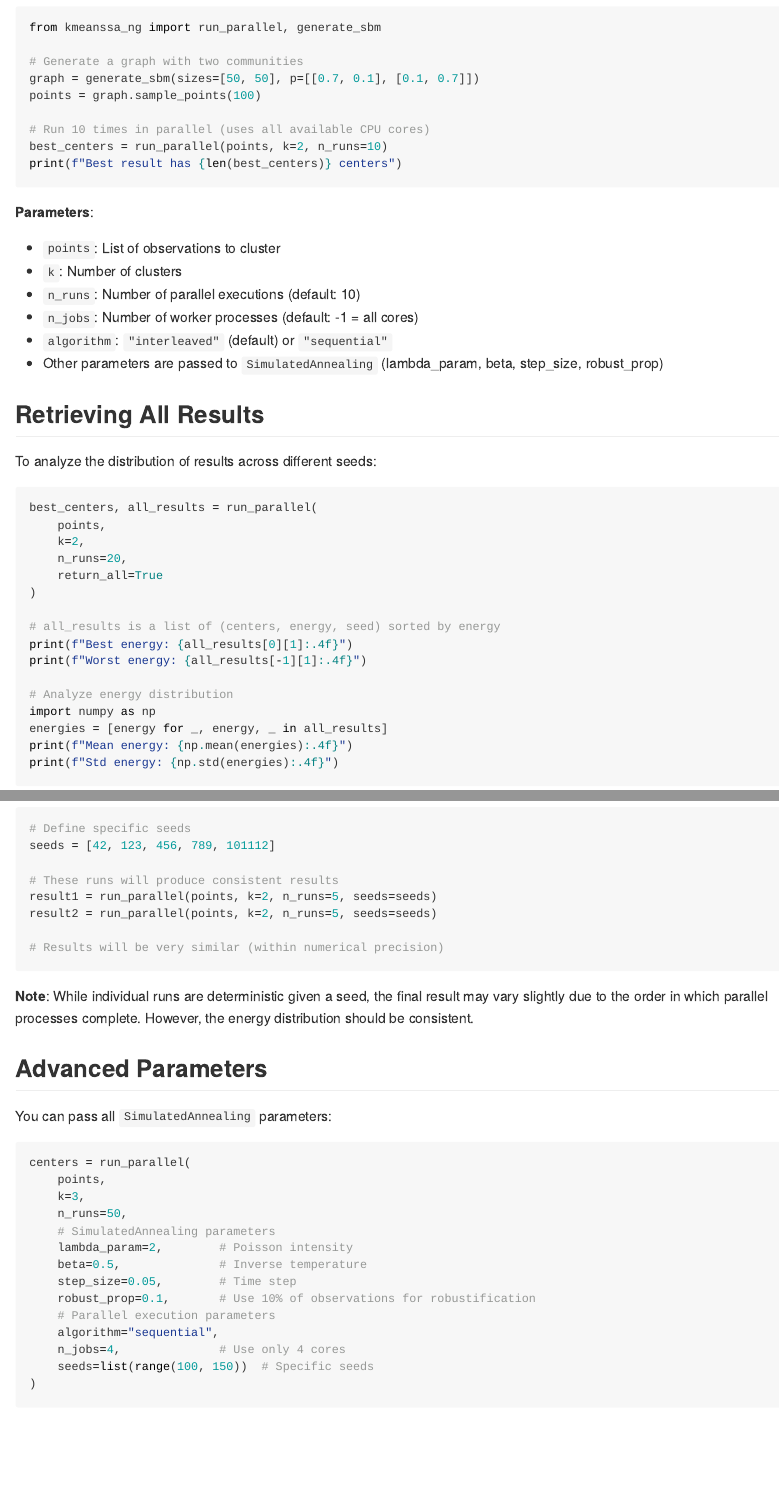
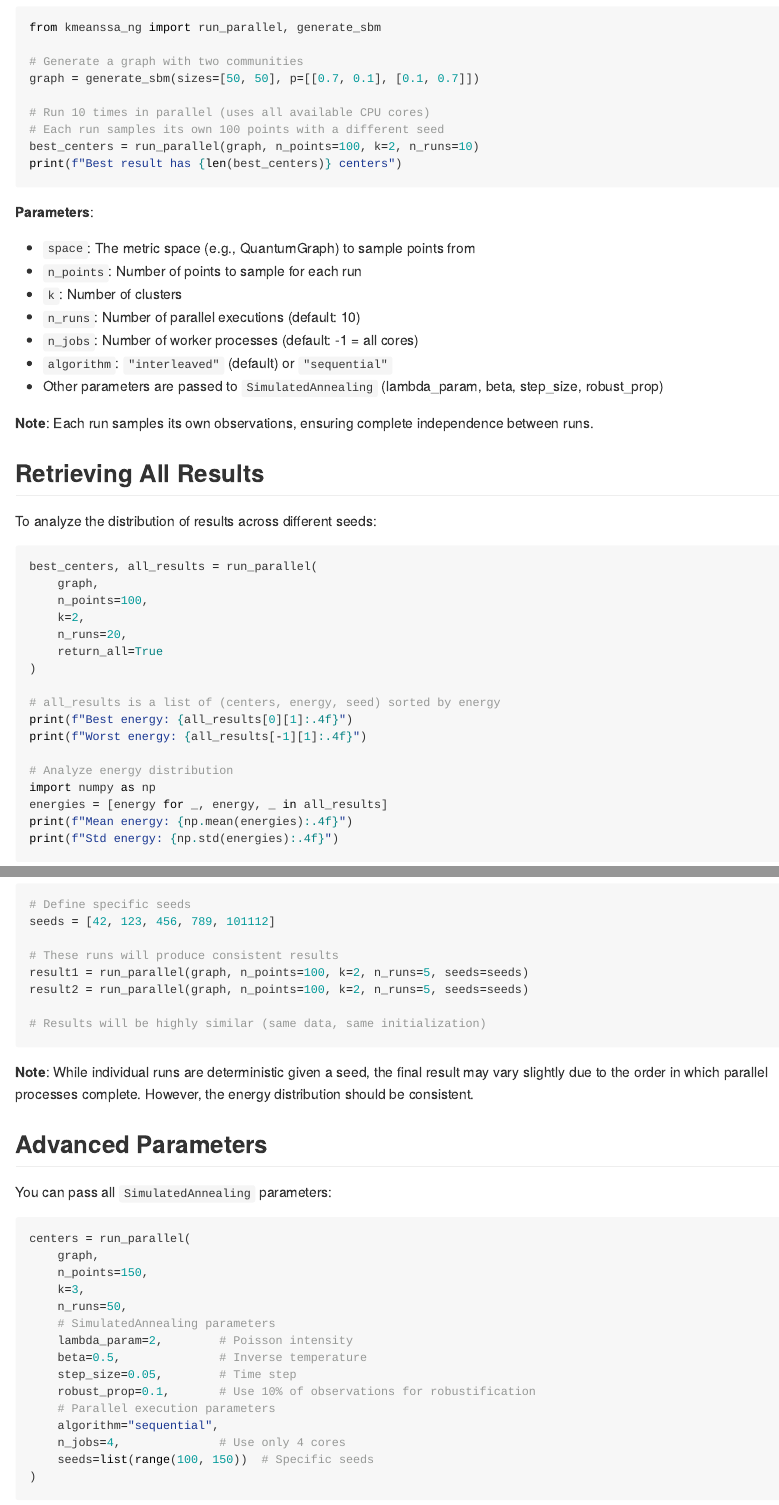
Before and after one commit to klutchnikoff/kmeanssa-ng, a Quarto document (docs-src/parallel-execution.qmd): the page in a window 1100 px wide, from 620 px down, and a second part further down, joined at a grey line. The pictures show the output file docs/parallel-execution.md that the author committed with the source, drawn offline in the style of GitHub.

Commit message:
docs: update parallel execution guide for new API
Update all examples in parallel-execution.qmd to use the new API where
observations are sampled per run:
- Change run_parallel(points, k, ...) to run_parallel(graph, n_points, k, ...)
- Add note emphasizing that each run samples its own observations
- Update all code examples throughout the document
- Clarify that this ensures complete independence between runs

Regenerate documentation with pdm makedoc.

````diff
--- a/docs-src/parallel-execution.qmd
+++ b/docs-src/parallel-execution.qmd
@@ -29,21 +29,24 @@ from kmeanssa_ng import run_parallel, generate_sbm
 
 # Generate a graph with two communities
 graph = generate_sbm(sizes=[50, 50], p=[[0.7, 0.1], [0.1, 0.7]])
-points = graph.sample_points(100)
 
 # Run 10 times in parallel (uses all available CPU cores)
-best_centers = run_parallel(points, k=2, n_runs=10)
+# Each run samples its own 100 points with a different seed
+best_centers = run_parallel(graph, n_points=100, k=2, n_runs=10)
 print(f"Best result has {len(best_centers)} centers")
 ```
 
 **Parameters**:
 
-- `points`: List of observations to cluster
+- `space`: The metric space (e.g., QuantumGraph) to sample points from
+- `n_points`: Number of points to sample for each run
 - `k`: Number of clusters
 - `n_runs`: Number of parallel executions (default: 10)
 - `n_jobs`: Number of worker processes (default: -1 = all cores)
 - `algorithm`: `"interleaved"` (default) or `"sequential"`
 - Other parameters are passed to `SimulatedAnnealing` (lambda_param, beta, step_size, robust_prop)
+
+**Note**: Each run samples its own observations, ensuring complete independence between runs.
 
 ## Retrieving All Results
 
@@ -51,7 +54,8 @@ To analyze the distribution of results across different seeds:
 
 ```python
 best_centers, all_results = run_parallel(
-    points,
+    graph,
+    n_points=100,
     k=2,
     n_runs=20,
     return_all=True
@@ -101,10 +106,10 @@ To ensure reproducibility, provide a fixed list of seeds:
 seeds = [42, 123, 456, 789, 101112]
 
 # These runs will produce consistent results
-result1 = run_parallel(points, k=2, n_runs=5, seeds=seeds)
-result2 = run_parallel(points, k=2, n_runs=5, seeds=seeds)
+result1 = run_parallel(graph, n_points=100, k=2, n_runs=5, seeds=seeds)
+result2 = run_parallel(graph, n_points=100, k=2, n_runs=5, seeds=seeds)
 
-# Results will be very similar (within numerical precision)
+# Results will be highly similar (same data, same initialization)
 ```
 
 **Note**: While individual runs are deterministic given a seed, the final result may vary slightly due to the order in which parallel processes complete. However, the energy distribution should be consistent.
@@ -115,7 +120,8 @@ You can pass all `SimulatedAnnealing` parameters:
 
 ```python
 centers = run_parallel(
-    points,
+    graph,
+    n_points=150,
     k=3,
     n_runs=50,
     # SimulatedAnnealing parameters
````
Also changed, not shown: docs/parallel-execution.md, docs-src/parallel-execution.qmd (11 more changed lines).
